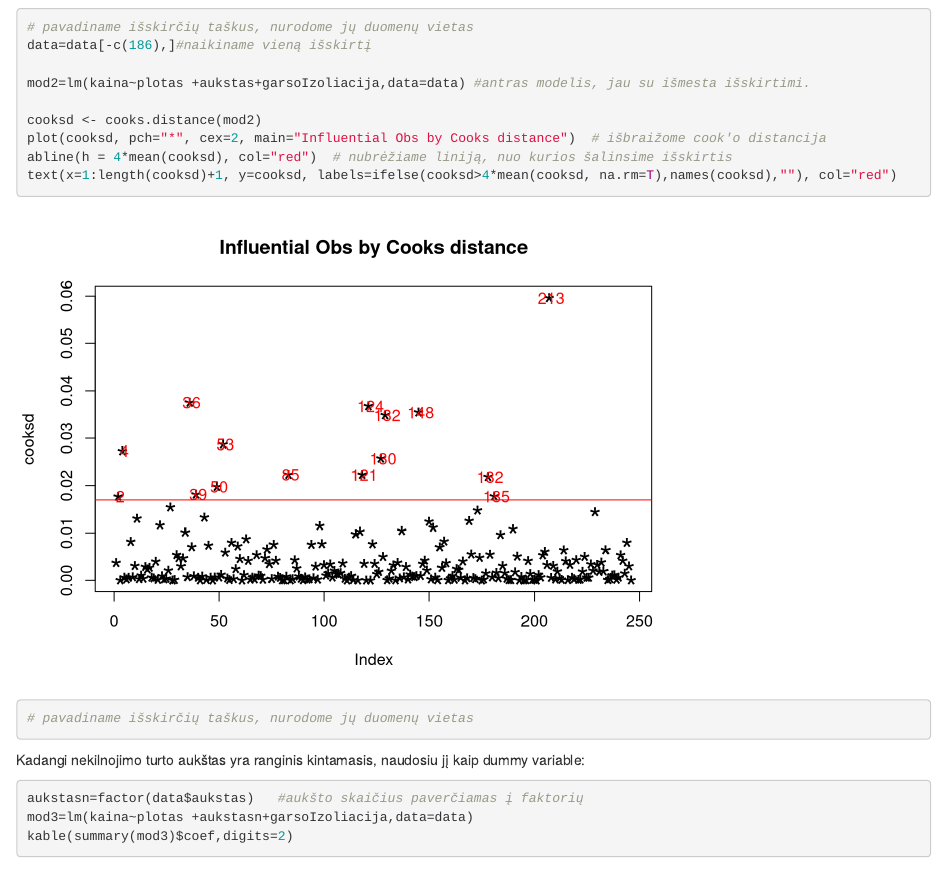
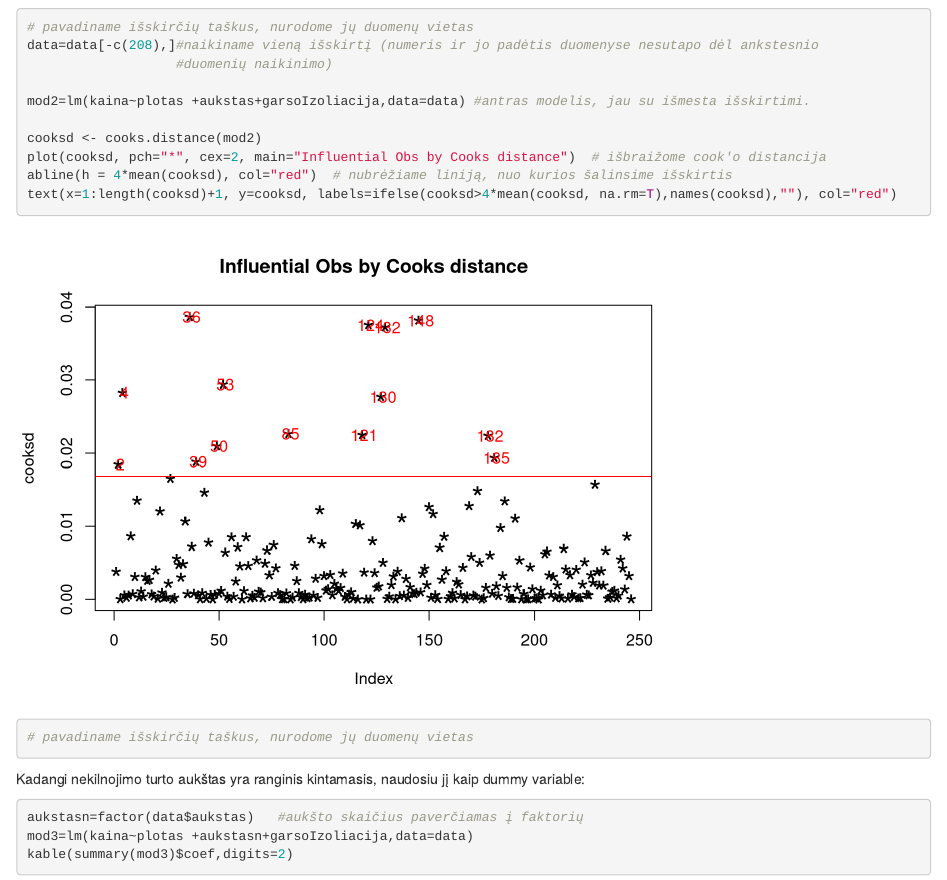
Before and after one commit to kPaulius/Econometrics, an R Markdown document (task4/task4.Rmd): the page in a window 1100 px wide, from 4200 px down. Rendered offline with R 4.5, knitr and Pandoc, with nearby package versions; code that draws random numbers runs with fixed seeds of ours; long lines of code are wrapped.

Commit message:
Update task4.Rmd

```diff
--- a/task4/task4.Rmd
+++ b/task4/task4.Rmd
@@ -102,7 +102,8 @@ plot(cooksd, pch="*", cex=2, main="Influential Obs by Cooks distance")  # išbra
 abline(h = 4*mean(cooksd), col="red")  # nubrėžiame liniją, nuo kurios šalinsime išskirtis
 text(x=1:length(cooksd)+1, y=cooksd, labels=ifelse(cooksd>4*mean(cooksd, na.rm=T),names(cooksd),""), col="red")
 # pavadiname išskirčių taškus, nurodome jų duomenų vietas
-data=data[-c(186),]#naikiname vieną išskirtį
+data=data[-c(208),]#naikiname vieną išskirtį (numeris ir jo padėtis duomenyse nesutapo dėl ankstesnio
+                   #duomenių naikinimo)
 
 mod2=lm(kaina~plotas +aukstas+garsoIzoliacija,data=data) #antras modelis, jau su išmesta išskirtimi.
 
```
